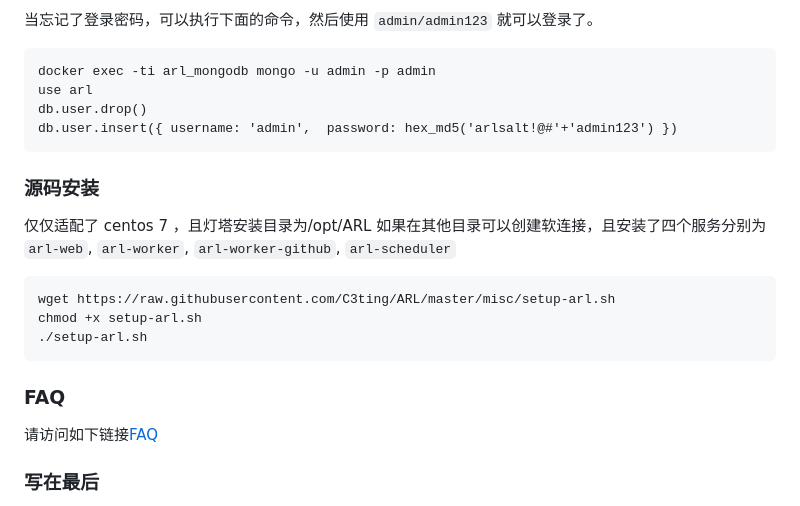
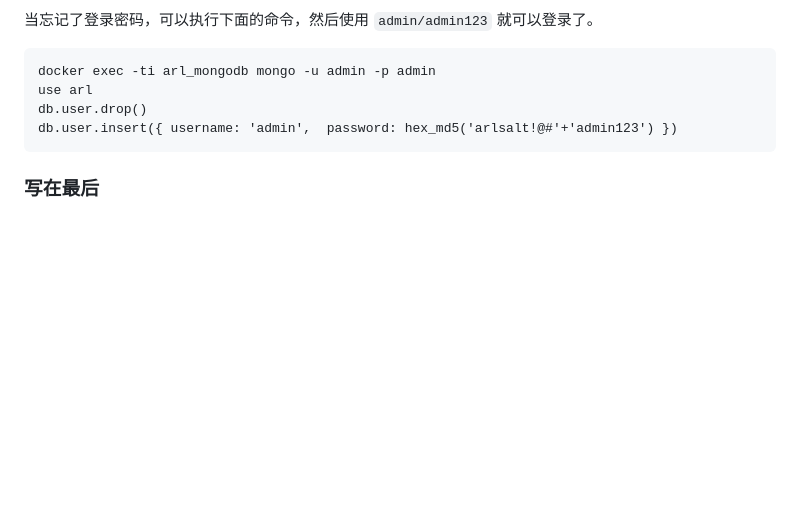
Before and after one commit to C3ting/ARL, a Markdown page: README.md, the part around the change. Drawn GitHub-style; blank space fills up the shorter version.

````diff
--- a/README.md
+++ b/README.md
@@ -245,22 +245,6 @@ db.user.insert({ username: 'admin',  password: hex_md5('arlsalt!@#'+'admin123')
 ```
 
 
-### 源码安装
-
-仅仅适配了 centos 7 ，且灯塔安装目录为/opt/ARL
-如果在其他目录可以创建软连接，且安装了四个服务分别为`arl-web`, `arl-worker`, `arl-worker-github`, `arl-scheduler`
-
-```
-wget https://raw.githubusercontent.com/C3ting/ARL/master/misc/setup-arl.sh
-chmod +x setup-arl.sh
-./setup-arl.sh
-```
-
-
-### FAQ
-
-请访问如下链接[FAQ](https://C3ting.github.io/ARL-doc/faq/)
-
 ### 写在最后
 
 目前ARL仅仅只是完成了对资产的部分维度的发现和收集，自动发现过程中难免出现覆盖度不全、不精准、不合理等缺陷的地方还请反馈至我们。
````
